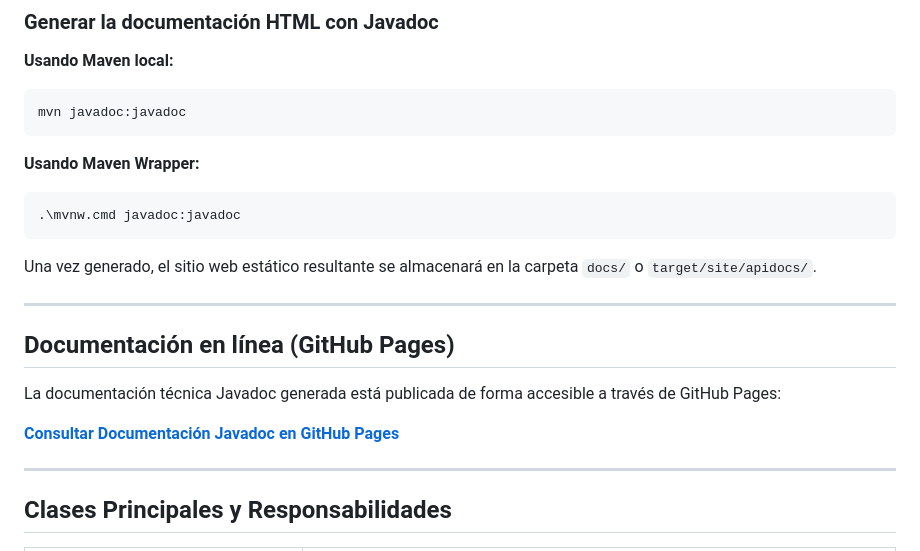
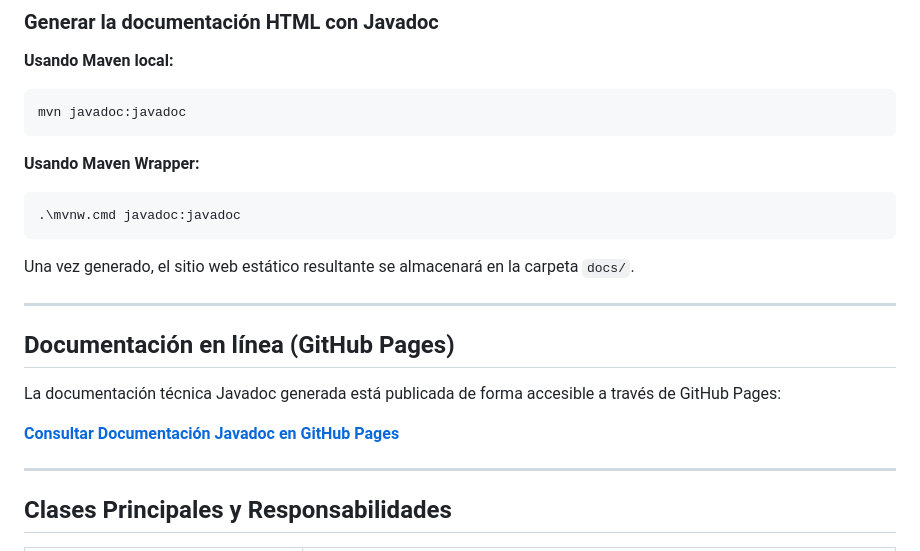
Before and after one commit to olga603/documentacion-proyecto-ud1-olga-dominguez, a Markdown page: README.md, the part around one of its changes. GitHub-like rendering.

````diff
--- a/README.md
+++ b/README.md
@@ -60,7 +60,7 @@ mvn javadoc:javadoc
 .\mvnw.cmd javadoc:javadoc
 ```
 
-Una vez generado, el sitio web estático resultante se almacenará en la carpeta `docs/` o `target/site/apidocs/`.
+Una vez generado, el sitio web estático resultante se almacenará en la carpeta `docs/`.
 
 ---
 
````
Also changed, not shown: other parts of README.md (+1 -1 lines).
